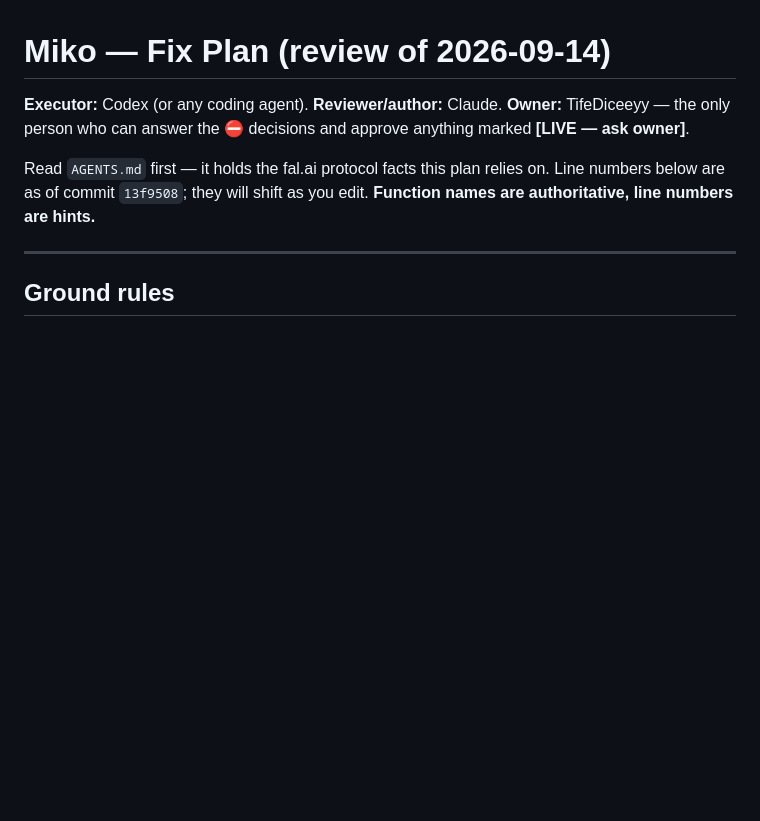
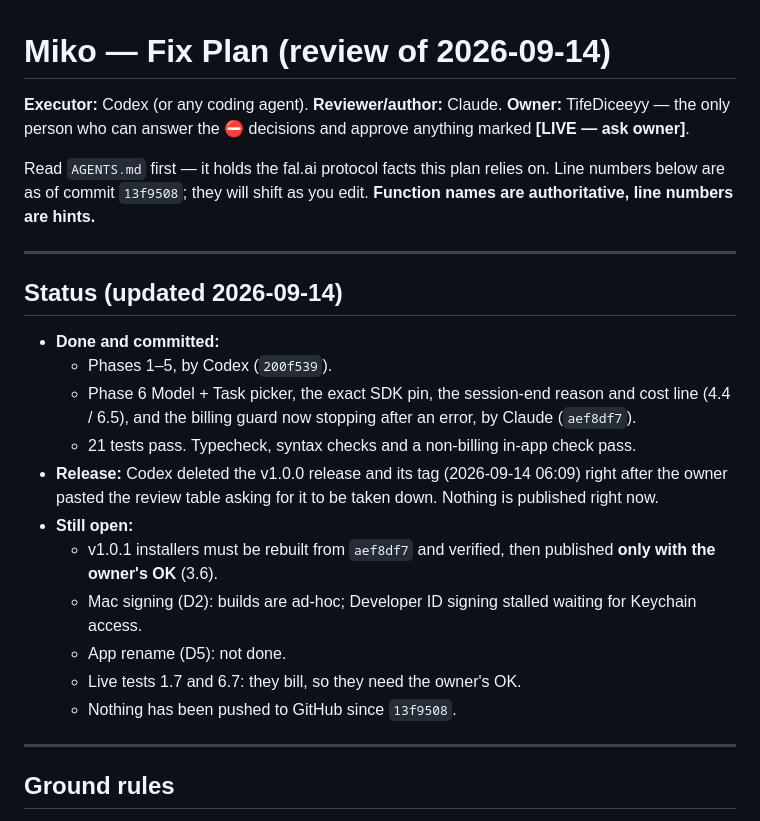
Before and after one commit to TifeDiceeyy/Miko, a Markdown page: FIX_PLAN.md, the part around the change. GitHub-like rendering; blank space fills up the shorter version.

Commit message:
Add current status to FIX_PLAN: what's done, what's still open

```diff
--- a/FIX_PLAN.md
+++ b/FIX_PLAN.md
@@ -7,6 +7,29 @@ approve anything marked **[LIVE — ask owner]**.
 Read `AGENTS.md` first — it holds the fal.ai protocol facts this plan relies
 on. Line numbers below are as of commit `13f9508`; they will shift as you
 edit. **Function names are authoritative, line numbers are hints.**
+
+---
+
+## Status (updated 2026-09-14)
+
+- **Done and committed:**
+  - Phases 1–5, by Codex (`200f539`).
+  - Phase 6 Model + Task picker, the exact SDK pin, the session-end reason
+    and cost line (4.4 / 6.5), and the billing guard now stopping after an
+    error, by Claude (`aef8df7`).
+  - 21 tests pass. Typecheck, syntax checks and a non-billing in-app check
+    pass.
+- **Release:** Codex deleted the v1.0.0 release and its tag (2026-09-14
+  06:09) right after the owner pasted the review table asking for it to be
+  taken down. Nothing is published right now.
+- **Still open:**
+  - v1.0.1 installers must be rebuilt from `aef8df7` and verified, then
+    published **only with the owner's OK** (3.6).
+  - Mac signing (D2): builds are ad-hoc; Developer ID signing stalled
+    waiting for Keychain access.
+  - App rename (D5): not done.
+  - Live tests 1.7 and 6.7: they bill, so they need the owner's OK.
+  - Nothing has been pushed to GitHub since `13f9508`.
 
 ---
 
```
